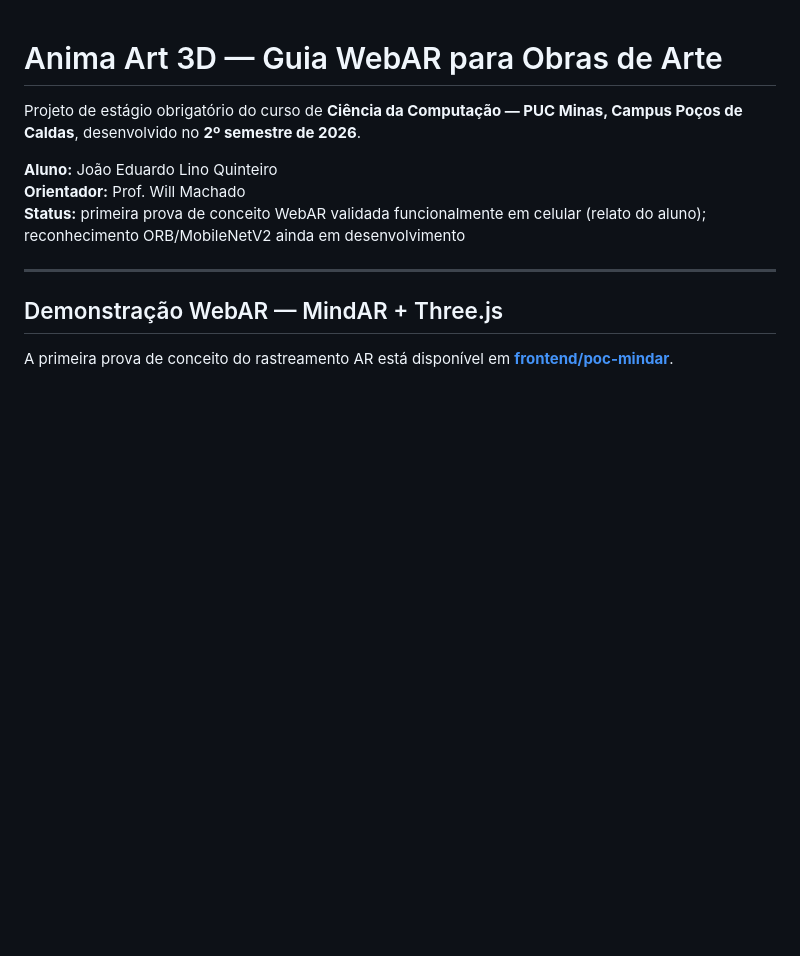
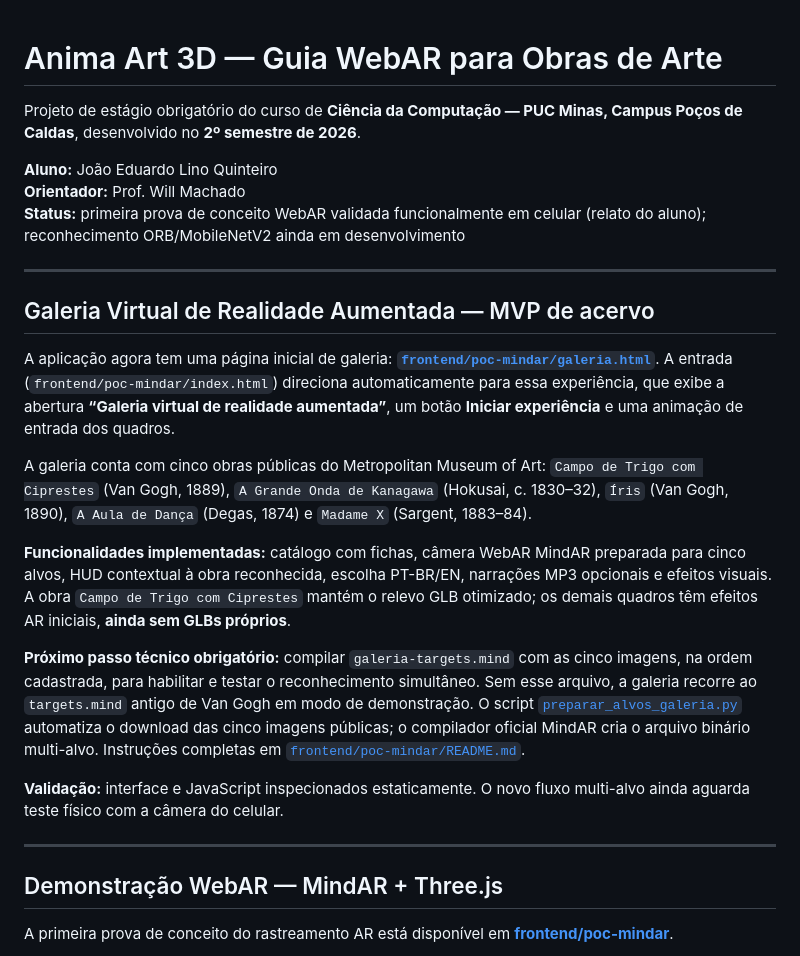
Before and after one commit to jquinteiroo/anima-art-3d, a Markdown page: README.md, the part around the change. Drawn GitHub-style; blank space fills up the shorter version.

Commit message:
docs: apresenta nova Galeria Virtual AR e dependências do multi-alvo

```diff
--- a/README.md
+++ b/README.md
@@ -5,6 +5,20 @@ Projeto de estágio obrigatório do curso de **Ciência da Computação — PUC
 **Aluno:** João Eduardo Lino Quinteiro
 **Orientador:** Prof. Will Machado
 **Status:** primeira prova de conceito WebAR validada funcionalmente em celular (relato do aluno); reconhecimento ORB/MobileNetV2 ainda em desenvolvimento
+
+---
+
+## Galeria Virtual de Realidade Aumentada — MVP de acervo
+
+A aplicação agora tem uma página inicial de galeria: **[`frontend/poc-mindar/galeria.html`](frontend/poc-mindar/galeria.html)**. A entrada (`frontend/poc-mindar/index.html`) direciona automaticamente para essa experiência, que exibe a abertura **“Galeria virtual de realidade aumentada”**, um botão **Iniciar experiência** e uma animação de entrada dos quadros.
+
+A galeria conta com cinco obras públicas do Metropolitan Museum of Art: `Campo de Trigo com Ciprestes` (Van Gogh, 1889), `A Grande Onda de Kanagawa` (Hokusai, c. 1830–32), `Íris` (Van Gogh, 1890), `A Aula de Dança` (Degas, 1874) e `Madame X` (Sargent, 1883–84).
+
+**Funcionalidades implementadas:** catálogo com fichas, câmera WebAR MindAR preparada para cinco alvos, HUD contextual à obra reconhecida, escolha PT-BR/EN, narrações MP3 opcionais e efeitos visuais. A obra `Campo de Trigo com Ciprestes` mantém o relevo GLB otimizado; os demais quadros têm efeitos AR iniciais, **ainda sem GLBs próprios**.
+
+**Próximo passo técnico obrigatório:** compilar `galeria-targets.mind` com as cinco imagens, na ordem cadastrada, para habilitar e testar o reconhecimento simultâneo. Sem esse arquivo, a galeria recorre ao `targets.mind` antigo de Van Gogh em modo de demonstração. O script [`preparar_alvos_galeria.py`](frontend/poc-mindar/preparar_alvos_galeria.py) automatiza o download das cinco imagens públicas; o compilador oficial MindAR cria o arquivo binário multi-alvo. Instruções completas em [`frontend/poc-mindar/README.md`](frontend/poc-mindar/README.md).
+
+**Validação:** interface e JavaScript inspecionados estaticamente. O novo fluxo multi-alvo ainda aguarda teste físico com a câmera do celular.
 
 ---
 
```
